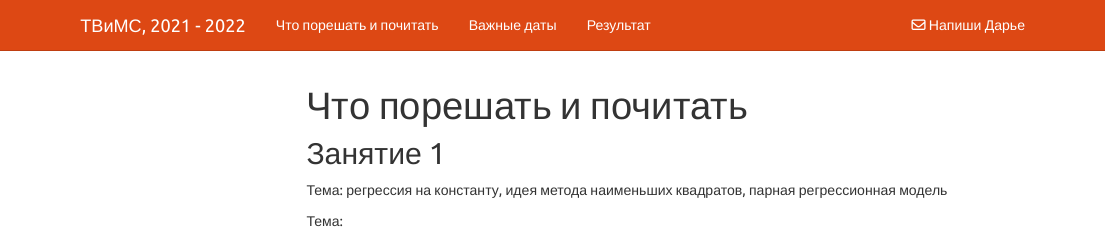
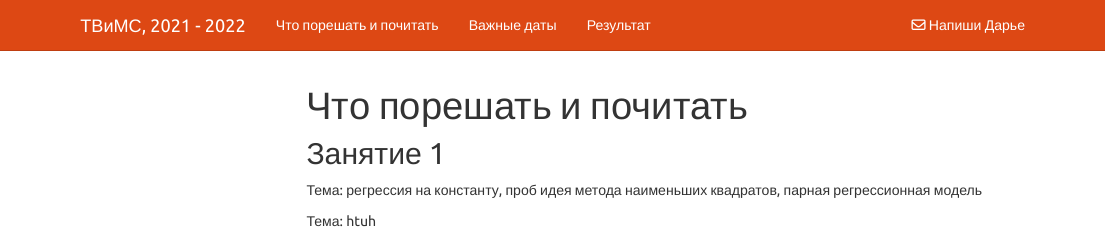
Before and after one commit to tvims2polit/tvims2polit.github.io, an R Markdown document (plans.Rmd): the page in a window 1100 px wide, from its top. Rendered offline with R 4.5, knitr and Pandoc, with nearby package versions; menus at the side of the page are left out.

Commit message:
first commit

```diff
--- a/plans.Rmd
+++ b/plans.Rmd
@@ -10,6 +10,6 @@ output:
 
 ## Занятие 1
 
-Тема: регрессия на константу, идея метода наименьших квадратов, парная регрессионная модель
+Тема: регрессия на константу, проб идея метода наименьших квадратов, парная регрессионная модель
 
-Тема:
+Тема: htuh
```
Also changed, not shown: deadlines.Rmd (+1 -1 lines), about.html, deadlines.html, index.html, plans.html, progress.html.
